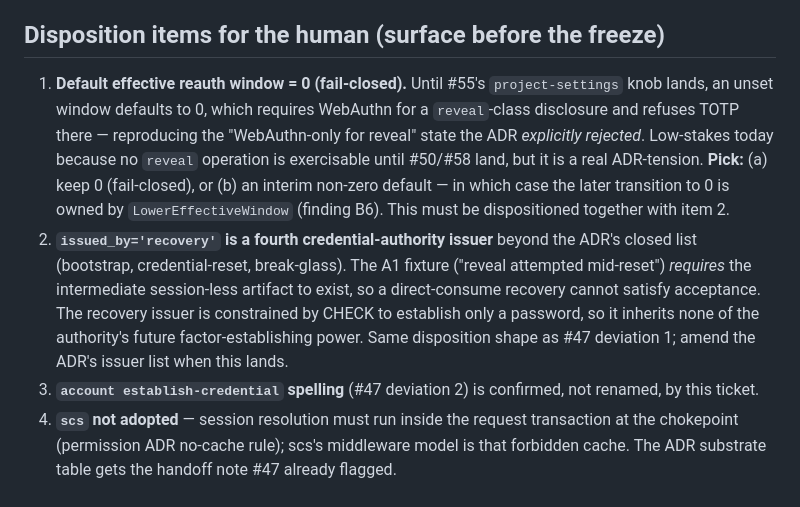
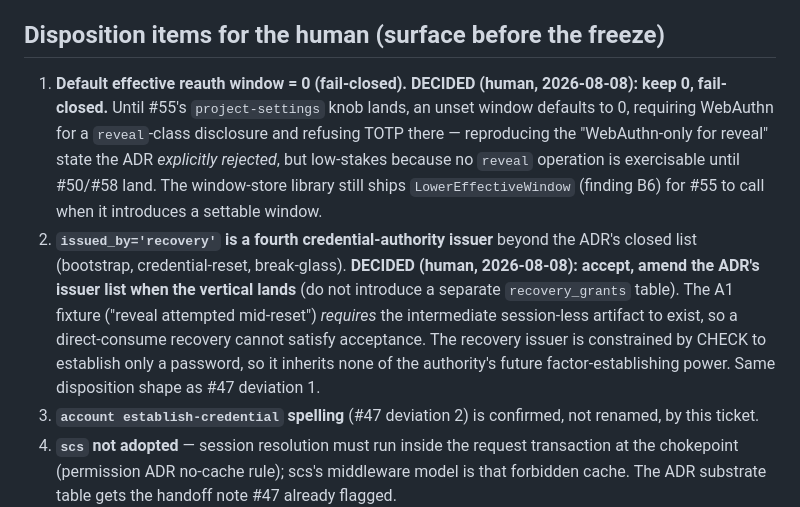
Before and after one commit to Dunky13/Hikyo, a Markdown page: docs/handoff/54-human-auth-full.md, the part around the change. GitHub-like rendering.

Commit message:
#54: record human dispositions (window=0 fail-closed; recovery issuer accepted)
Co-Authored-By: Claude Fable 5 <noreply@anthropic.com>
Signed-off-by: Marc Went <marc@went.io>

```diff
--- a/docs/handoff/54-human-auth-full.md
+++ b/docs/handoff/54-human-auth-full.md
@@ -53,23 +53,23 @@ enforcement flip, the CLI verbs, and the E2E fixture families.
 
 ## Disposition items for the human (surface before the freeze)
 
-1. **Default effective reauth window = 0 (fail-closed).** Until #55's
-   `project-settings` knob lands, an unset window defaults to 0, which requires
-   WebAuthn for a `reveal`-class disclosure and refuses TOTP there —
-   reproducing the "WebAuthn-only for reveal" state the ADR *explicitly
-   rejected*. Low-stakes today because no `reveal` operation is exercisable
-   until #50/#58 land, but it is a real ADR-tension. **Pick:** (a) keep 0
-   (fail-closed), or (b) an interim non-zero default — in which case the later
-   transition to 0 is owned by `LowerEffectiveWindow` (finding B6). This must
-   be dispositioned together with item 2.
+1. **Default effective reauth window = 0 (fail-closed).** **DECIDED (human,
+   2026-08-08): keep 0, fail-closed.** Until #55's `project-settings` knob
+   lands, an unset window defaults to 0, requiring WebAuthn for a
+   `reveal`-class disclosure and refusing TOTP there — reproducing the
+   "WebAuthn-only for reveal" state the ADR *explicitly rejected*, but
+   low-stakes because no `reveal` operation is exercisable until #50/#58 land.
+   The window-store library still ships `LowerEffectiveWindow` (finding B6)
+   for #55 to call when it introduces a settable window.
 2. **`issued_by='recovery'` is a fourth credential-authority issuer** beyond
-   the ADR's closed list (bootstrap, credential-reset, break-glass). The A1
-   fixture ("reveal attempted mid-reset") *requires* the intermediate
-   session-less artifact to exist, so a direct-consume recovery cannot satisfy
-   acceptance. The recovery issuer is constrained by CHECK to establish only a
-   password, so it inherits none of the authority's future factor-establishing
-   power. Same disposition shape as #47 deviation 1; amend the ADR's issuer
-   list when this lands.
+   the ADR's closed list (bootstrap, credential-reset, break-glass).
+   **DECIDED (human, 2026-08-08): accept, amend the ADR's issuer list when
+   the vertical lands** (do not introduce a separate `recovery_grants`
+   table). The A1 fixture ("reveal attempted mid-reset") *requires* the
+   intermediate session-less artifact to exist, so a direct-consume recovery
+   cannot satisfy acceptance. The recovery issuer is constrained by CHECK to
+   establish only a password, so it inherits none of the authority's future
+   factor-establishing power. Same disposition shape as #47 deviation 1.
 3. **`account establish-credential` spelling** (#47 deviation 2) is confirmed,
    not renamed, by this ticket.
 4. **`scs` not adopted** — session resolution must run inside the request
```
